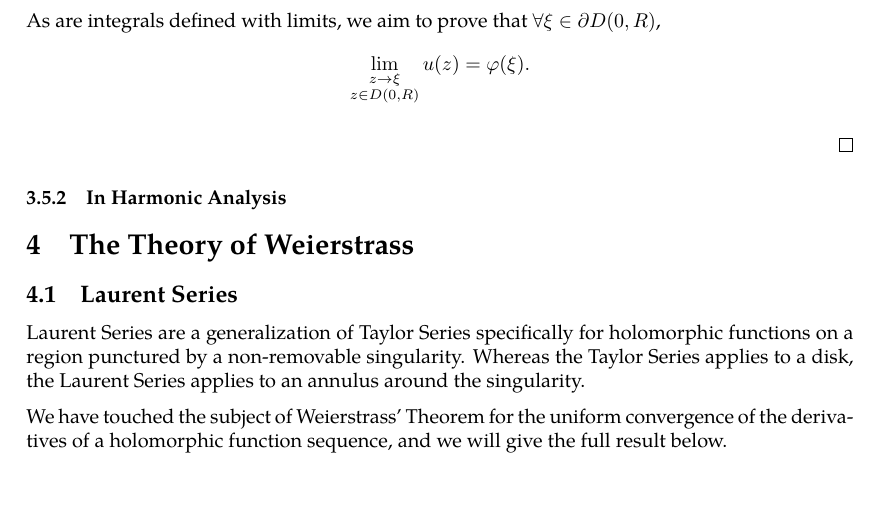
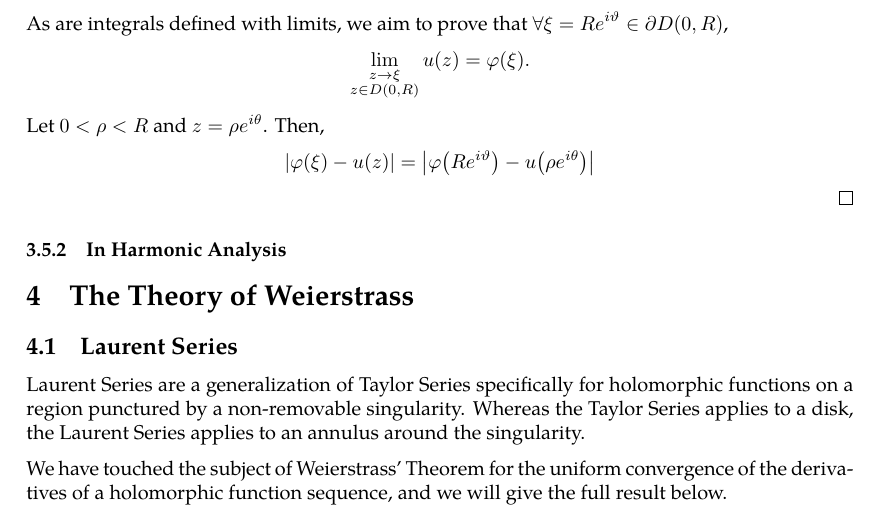
Before and after one commit to slipperking/complex-analysis-latex, a LaTeX document (main.tex): part of page 62 of 62, cut at the place of the change, the shorter picture padded with empty space. Compiled offline with pdfLaTeX.

Commit message:
overleaf_to_git (Sat Jun 14 13:44:07 2025 -0700): update main.tex from r12097 to r12103

```diff
--- a/main.tex
+++ b/main.tex
@@ -1546,8 +1546,9 @@ A fundamental problem in the theory of partial differential equations is to find
 \end{theorem}
 \begin{proof}
     Since \(P(\zeta,z)=\frac{1}{4\pi}\paren{\frac{\zeta+z}{\zeta-z}+\frac{\overline{\zeta}+\overline{z}}{\overline{\zeta}-\overline{z}}}\), it follows that from equation~\eqref{eq:laplaciancomplexform}, \(\Delta_z P(\zeta,z)=4\pdv{P(\zeta,z)}{z}{\overline{z}}=0\) (since each term is independent of either \(z\) or \(\overline{z}\)). Then by \autoref{thm:leibnizintegralrule}, equation~\eqref{eq:dirichletproblemwithlaplaceequationsolution} becomes \[\Delta u(z)=\Delta\int_0^{2\pi}\varphi(\zeta)P(\zeta,z)\dd{\tau}=\int_0^{2\pi}\Delta\qty[\varphi(\zeta)P(\zeta,z)]\dd{\tau}=0.\]
-    As are integrals defined with limits, we aim to prove that \(\forall\xi\in\partial D(0,R)\), \[\lim_{\substack{z\to\xi\\z\in D(0,R)}}u(z)=\varphi(\xi).\]
-
+    As are integrals defined with limits, we aim to prove that \(\forall\xi=Re^{i\vartheta}\in\partial D(0,R)\), \[\lim_{\substack{z\to\xi\\z\in D(0,R)}}u(z)=\varphi(\xi).\]
+    Let \(0<\rho<R\) and \(z=\rho e^{i\theta}\). Then,
+    \[\abs{\varphi(\xi)-u(z)}=\abs{\varphi\qty(Re^{i\vartheta})-u\qty(\rho e^{i\theta})}\]
 \end{proof}
 \subsubsection{In Harmonic Analysis}
 \section{The Theory of Weierstrass}
```
